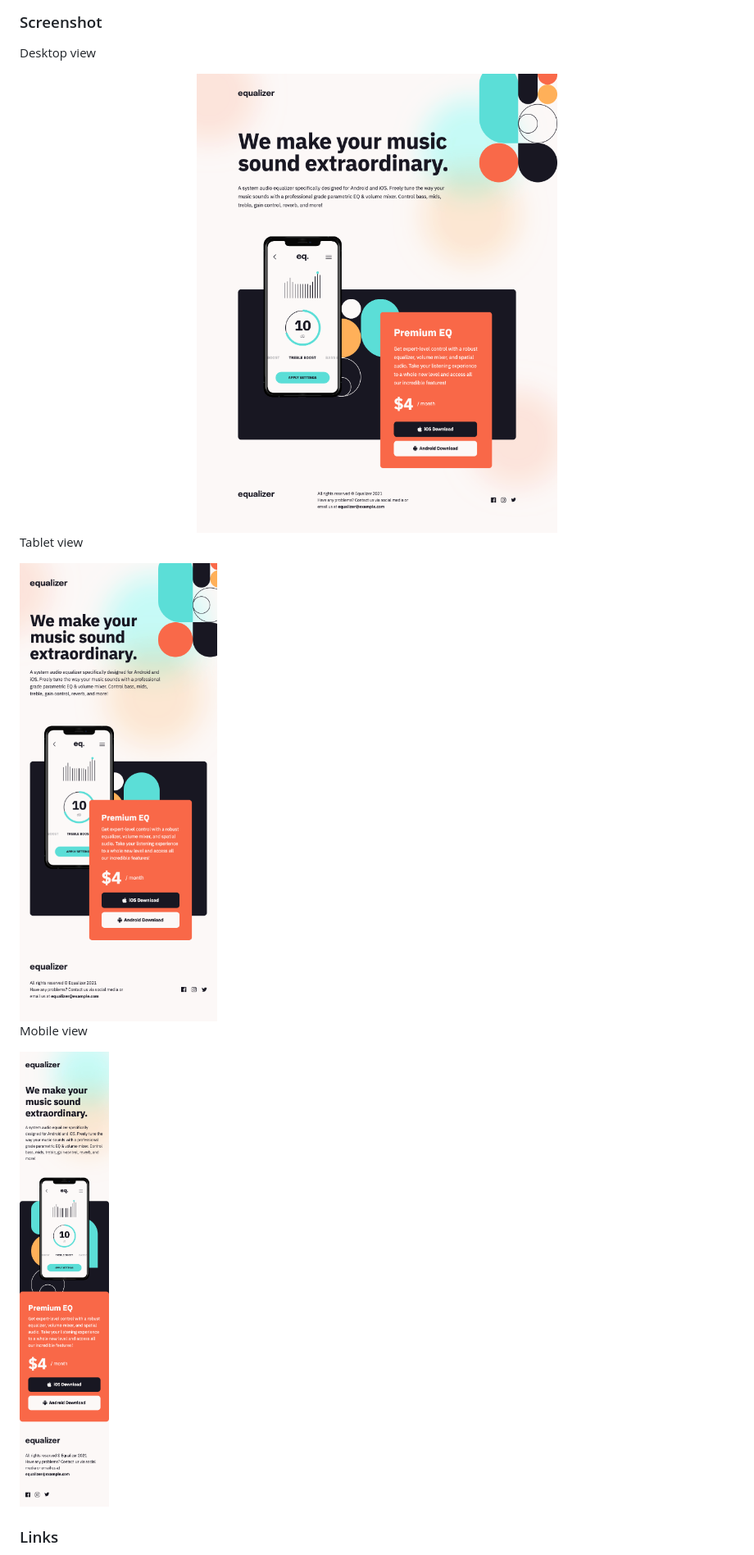
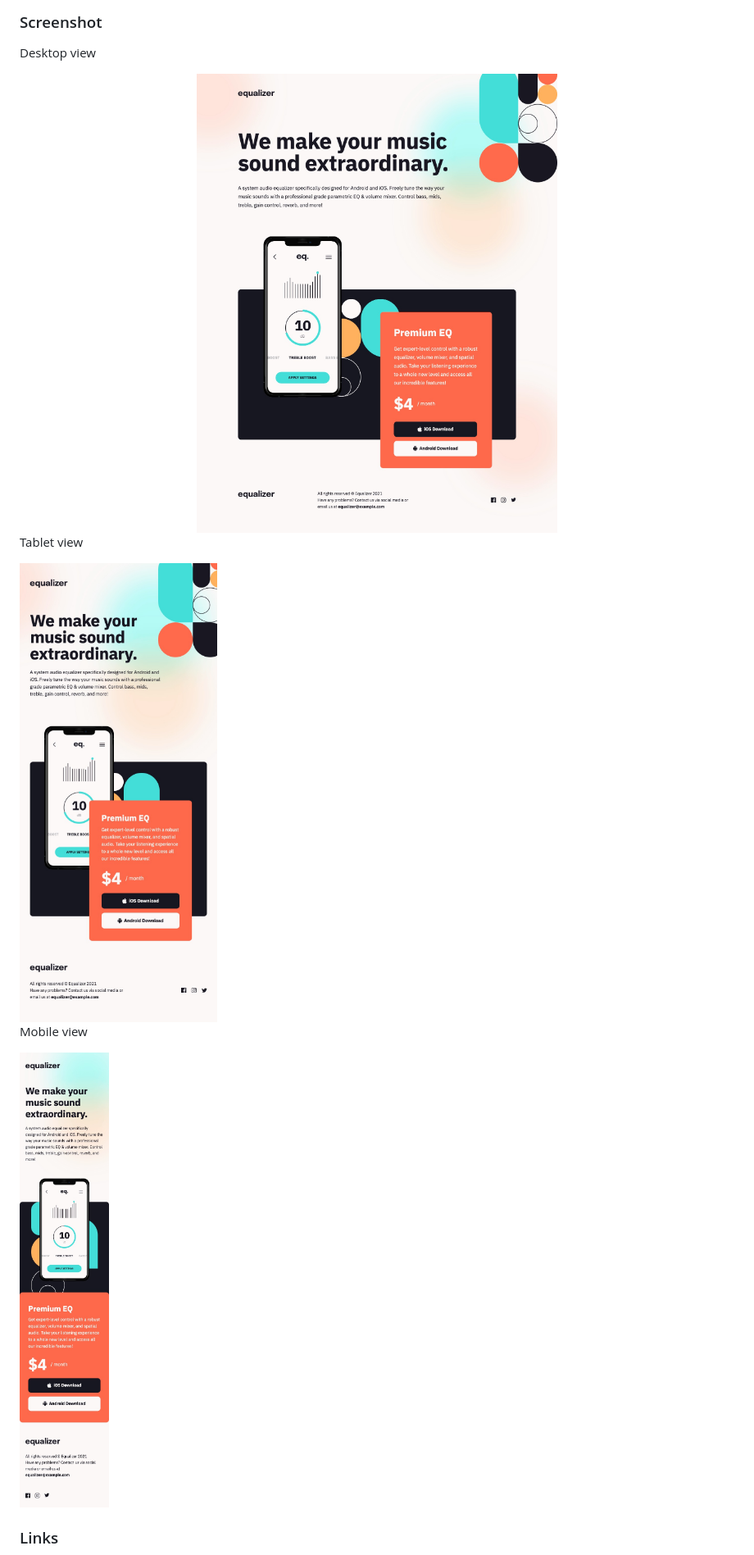
Before and after one commit to Milleus/fm-equalizer-landing, a Markdown page: README.md, the part around the change. Shown: that part at 82% size. Drawn GitHub-style; pictures changed too: docs/landing-desktop.jpg (added), docs/landing-desktop.png (deleted), docs/landing-mobile.jpg (added).

Commit message:
chore: update readme

```diff
--- a/README.md
+++ b/README.md
@@ -27,15 +27,15 @@ Users should be able to:
 
 Desktop view
 
-<img src="./docs/landing-desktop.png?raw=true" width="100%" alt="desktop view"/>
+<img src="./docs/landing-desktop.jpg?raw=true" width="100%" alt="desktop view"/>
 
 Tablet view
 
-<img src="./docs/landing-tablet.png?raw=true" width="768px" alt="tablet view"/>
+<img src="./docs/landing-tablet.jpg?raw=true" width="768px" alt="tablet view"/>
 
 Mobile view
 
-<img src="./docs/landing-mobile.png?raw=true" width="375px" alt="mobile view"/>
+<img src="./docs/landing-mobile.jpg?raw=true" width="375px" alt="mobile view"/>
 
 ### Links
 
```
